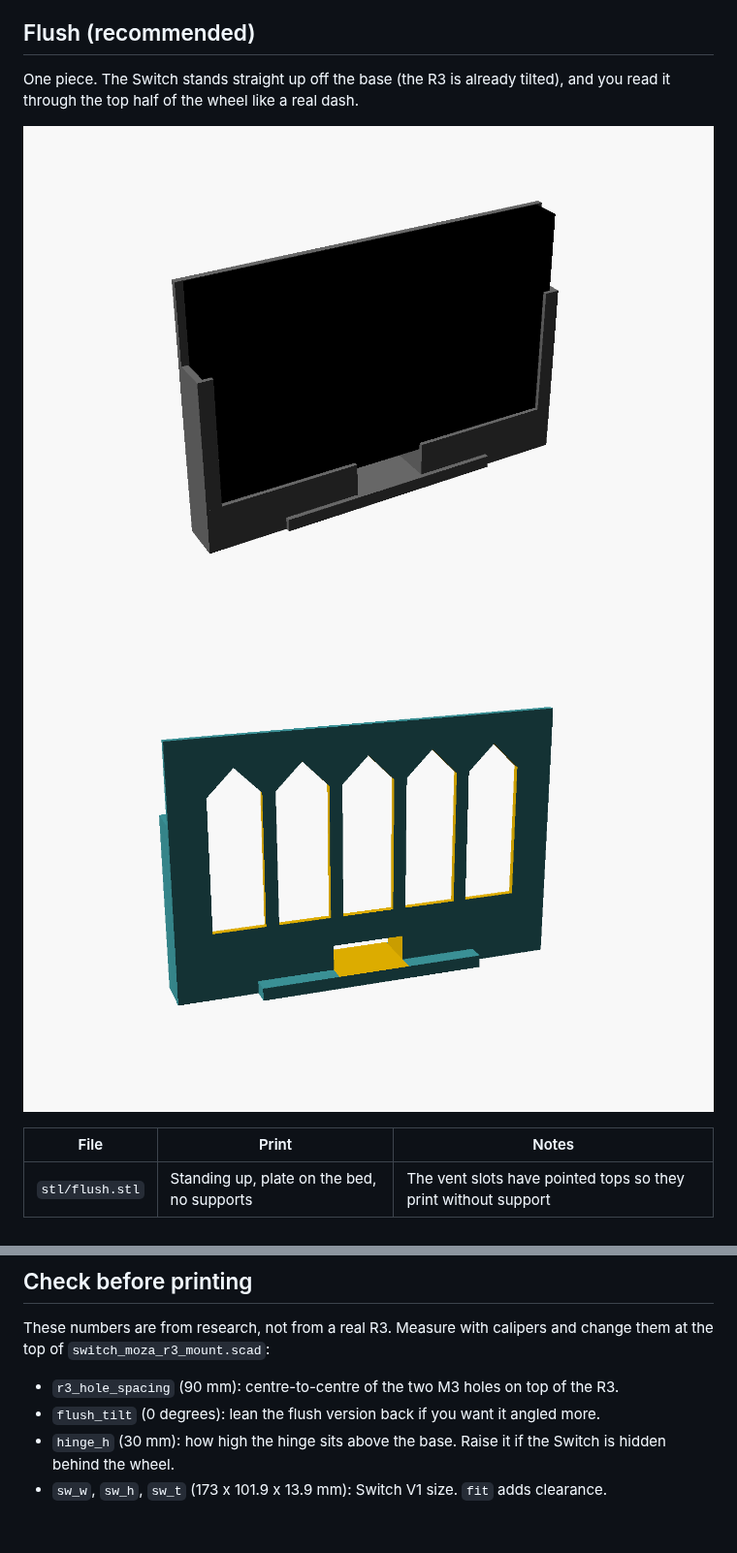
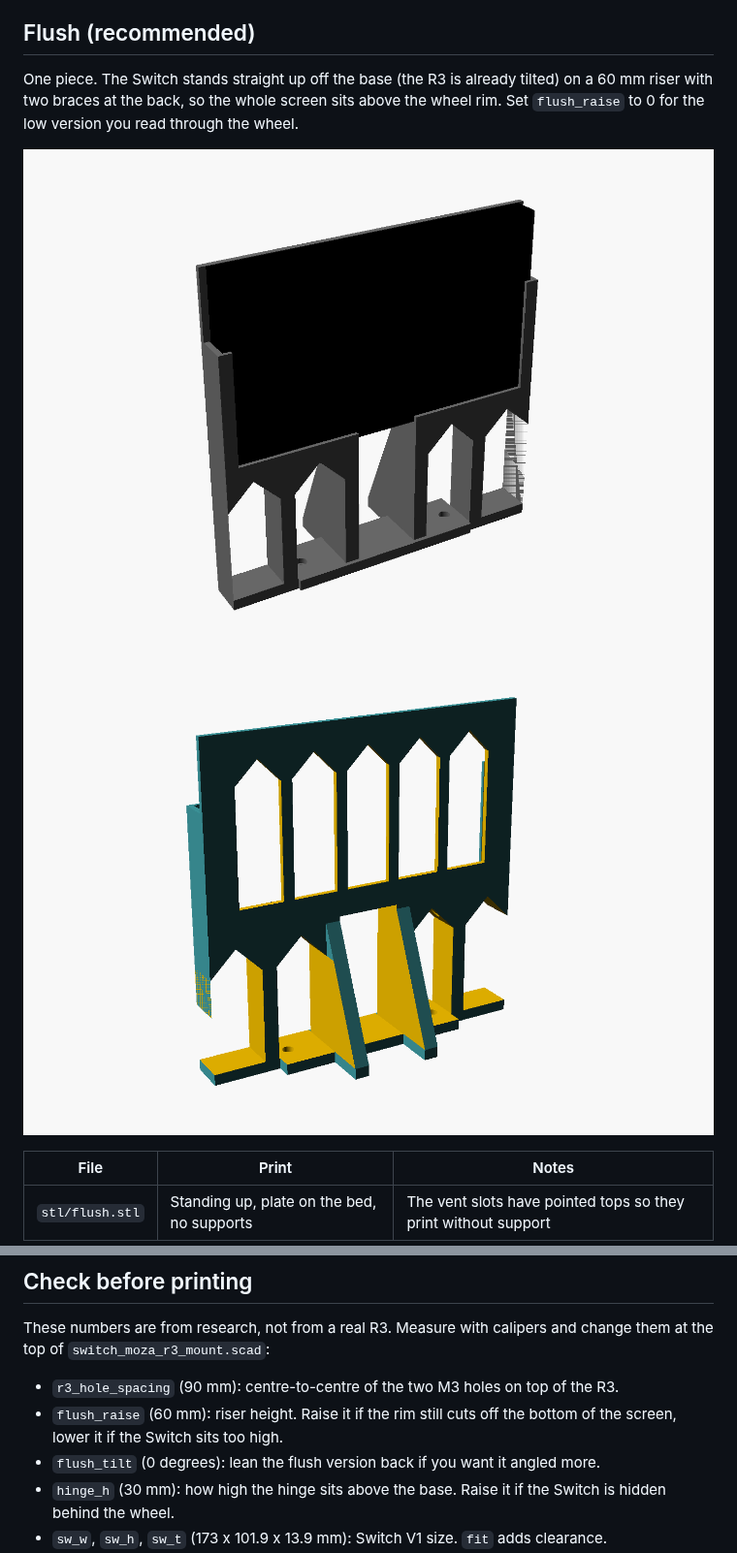
Before and after one commit to CapsIsCapin09/switch-simdash, a Markdown page: mount/README.md, 2 parts joined by grey strips. Shown at 97% size. Drawn GitHub-style; pictures changed too: mount/images/flush.png, mount/images/flush_assembly.png; blank space fills up the shorter version.

Commit message:
Raise the flush Switch mount 60 mm to clear the wheel rim
From the driver's seat the rim crossed the middle of the screen. Adds a
braced, windowed riser (flush_raise, 0 restores the low version).

Co-Authored-By: Claude Opus 5.5 (1M context) <noreply@anthropic.com>
Claude-Session: https://claude.ai/code/session_01PekFKw7Ue4zFjEo2FYPzre

```diff
--- a/mount/README.md
+++ b/mount/README.md
@@ -6,8 +6,9 @@ mounts go. There are two versions.
 
 ## Flush (recommended)
 
-One piece. The Switch stands straight up off the base (the R3 is already tilted), and you
-read it through the top half of the wheel like a real dash.
+One piece. The Switch stands straight up off the base (the R3 is already tilted) on a
+60 mm riser with two braces at the back, so the whole screen sits above the wheel rim. Set `flush_raise` to 0 for
+the low version you read through the wheel.
 
 ![Flush](images/flush_assembly.png)
 ![Flush back](images/flush.png)
@@ -47,6 +48,7 @@ These numbers are from research, not from a real R3. Measure with calipers and
 change them at the top of `switch_moza_r3_mount.scad`:
 
 - `r3_hole_spacing` (90 mm): centre-to-centre of the two M3 holes on top of the R3.
+- `flush_raise` (60 mm): riser height. Raise it if the rim still cuts off the bottom of the screen, lower it if the Switch sits too high.
 - `flush_tilt` (0 degrees): lean the flush version back if you want it angled more.
 - `hinge_h` (30 mm): how high the hinge sits above the base. Raise it if the Switch is hidden behind the wheel.
 - `sw_w`, `sw_h`, `sw_t` (173 x 101.9 x 13.9 mm): Switch V1 size. `fit` adds clearance.
```
Also changed, not shown: 2 other files.
